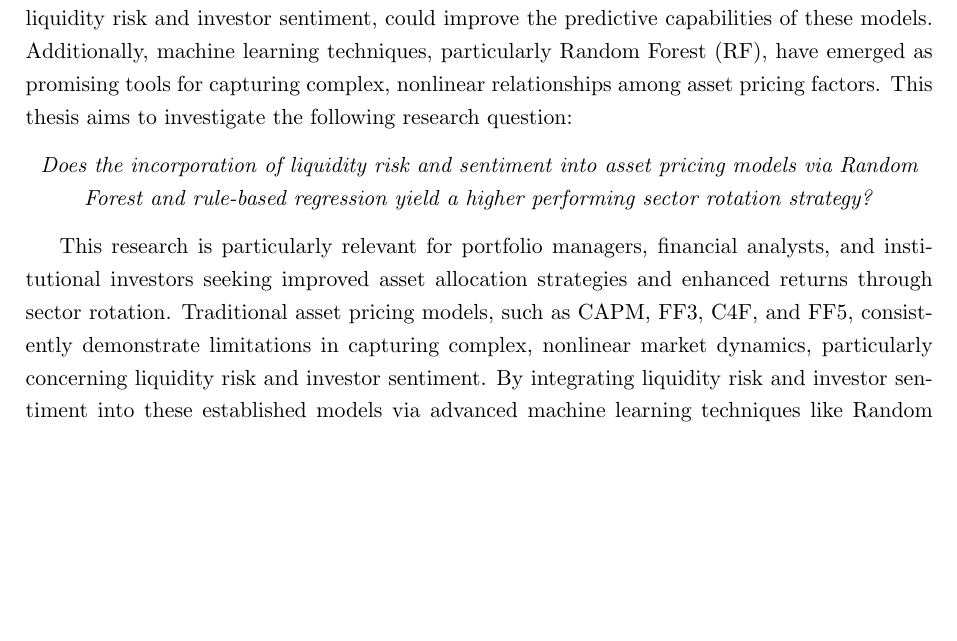
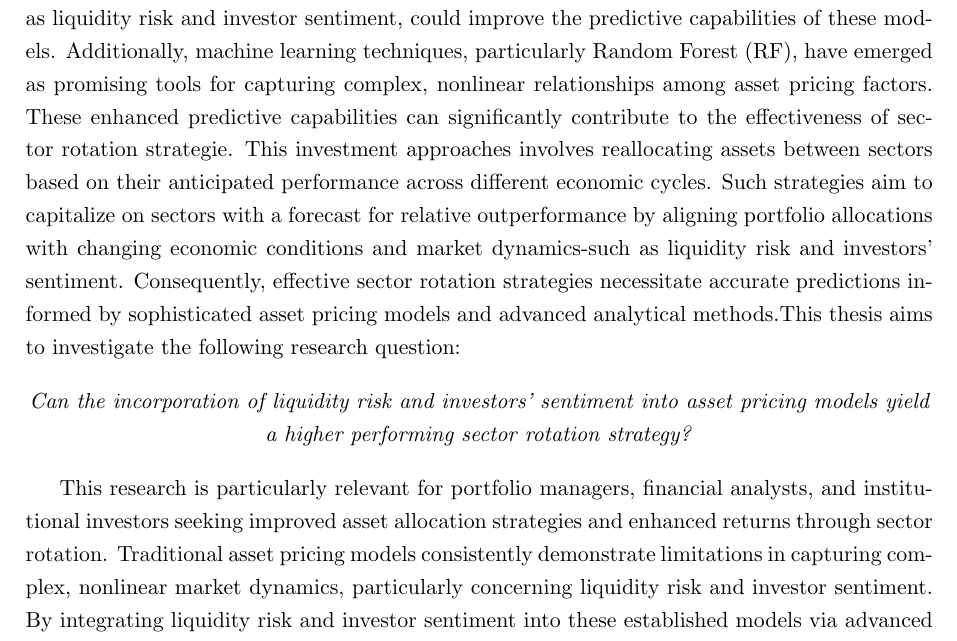
Before and after one commit to minhquangngo/msc_thesis, a LaTeX document (latex/main.tex, which reads latex/01_introduction.tex): part of page 2 of 13 before the commit and part of page 2 of 14 after it, cut so that both start at the same text, the shorter picture padded with empty space. Compiled offline with pdfLaTeX.

Commit message:
edit intro

```diff
--- a/latex/01_introduction.tex
+++ b/latex/01_introduction.tex
@@ -1,6 +1,7 @@
-Asset pricing models have historically been pivotal for understanding expected returns and constructing investment strategies. Despite the evolution from the Capital Asset Pricing Model (CAPM) of \citeA{sharpe_1964} to the advanced Fama-French Five Factor (FF5) model by \citeA{ff5_2015}, empirical research continues to highlight persistent gaps and unexplained anomalies in asset pricing. Recent literature suggests that integrating additional factors, such as liquidity risk and investor sentiment, could improve the predictive capabilities of these models. Additionally, machine learning techniques, particularly Random Forest (RF), have emerged as promising tools for capturing complex, nonlinear relationships among asset pricing factors. This thesis aims to investigate the following research question:
+Asset pricing models have historically been pivotal for understanding expected returns and constructing investment strategies. Despite the evolution from the Capital Asset Pricing Model (CAPM) of \citeA{sharpe_1964} to the advanced Fama-French Five Factor (FF5) model by \citeA{ff5_2015}, empirical research continues to highlight persistent gaps and unexplained anomalies in asset pricing. Recent literature suggests that integrating additional factors, such as liquidity risk and investor sentiment, could improve the predictive capabilities of these models. Additionally, machine learning techniques, particularly Random Forest (RF), have emerged as promising tools for capturing complex, nonlinear relationships among asset pricing factors. These enhanced predictive capabilities can significantly contribute to the effectiveness of sector rotation strategie. This investment approaches involves reallocating assets between sectors based on their anticipated performance across different economic cycles. Such strategies aim to capitalize on sectors with a forecast for relative outperformance by aligning portfolio allocations with changing economic conditions and market dynamics-such as liquidity risk and investors' sentiment. Consequently, effective sector rotation strategies necessitate accurate predictions informed by sophisticated asset pricing models and advanced analytical methods.This thesis aims to investigate the following research question:
+
 \begin{center}
-    \textit{Does the incorporation of liquidity risk and sentiment into asset pricing models via Random Forest and rule-based regression yield a higher performing sector rotation strategy?}
+    \textit{Can the incorporation of liquidity risk and investors' sentiment into asset pricing models yield a higher performing sector rotation strategy?}
 \end{center}
 
-This research is particularly relevant for portfolio managers, financial analysts, and institutional investors seeking improved asset allocation strategies and enhanced returns through sector rotation. Traditional asset pricing models, such as CAPM, FF3, C4F, and FF5, consistently demonstrate limitations in capturing complex, nonlinear market dynamics, particularly concerning liquidity risk and investor sentiment. By integrating liquidity risk and investor sentiment into these established models via advanced machine learning techniques like Random Forest, the research offers practical insights that could enhance predictive accuracy and investment decision-making. Additionally, this thesis is relevant for scholars interested in extending asset pricing literature through innovative machine learning applications, addressing longstanding theoretical and empirical limitations associated with linear factor models and identifying effective mechanisms for systematically extracting actionable trading strategies.
+This research is particularly relevant for portfolio managers, financial analysts, and institutional investors seeking improved asset allocation strategies and enhanced returns through sector rotation. Traditional asset pricing models consistently demonstrate limitations in capturing complex, nonlinear market dynamics, particularly concerning liquidity risk and investor sentiment. By integrating liquidity risk and investor sentiment into these established models via advanced machine learning techniques like Random Forest, the research offers practical insights that could enhance predictive accuracy and investment decision-making. Additionally, this thesis is relevant for scholars interested in extending asset pricing literature through innovative machine learning applications, addressing longstanding theoretical and empirical limitations associated with linear factor models and identifying effective mechanisms for systematically extracting actionable trading strategies.
```
